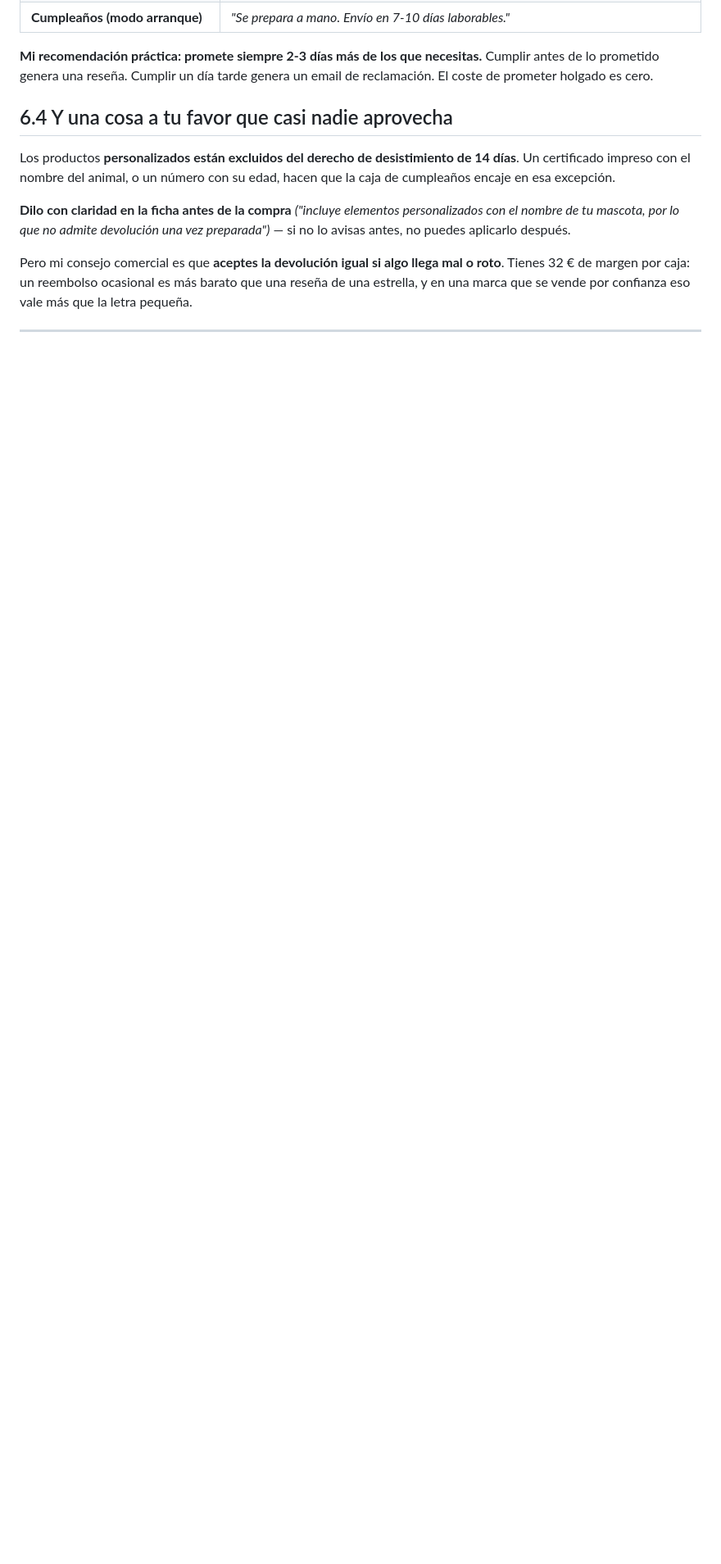
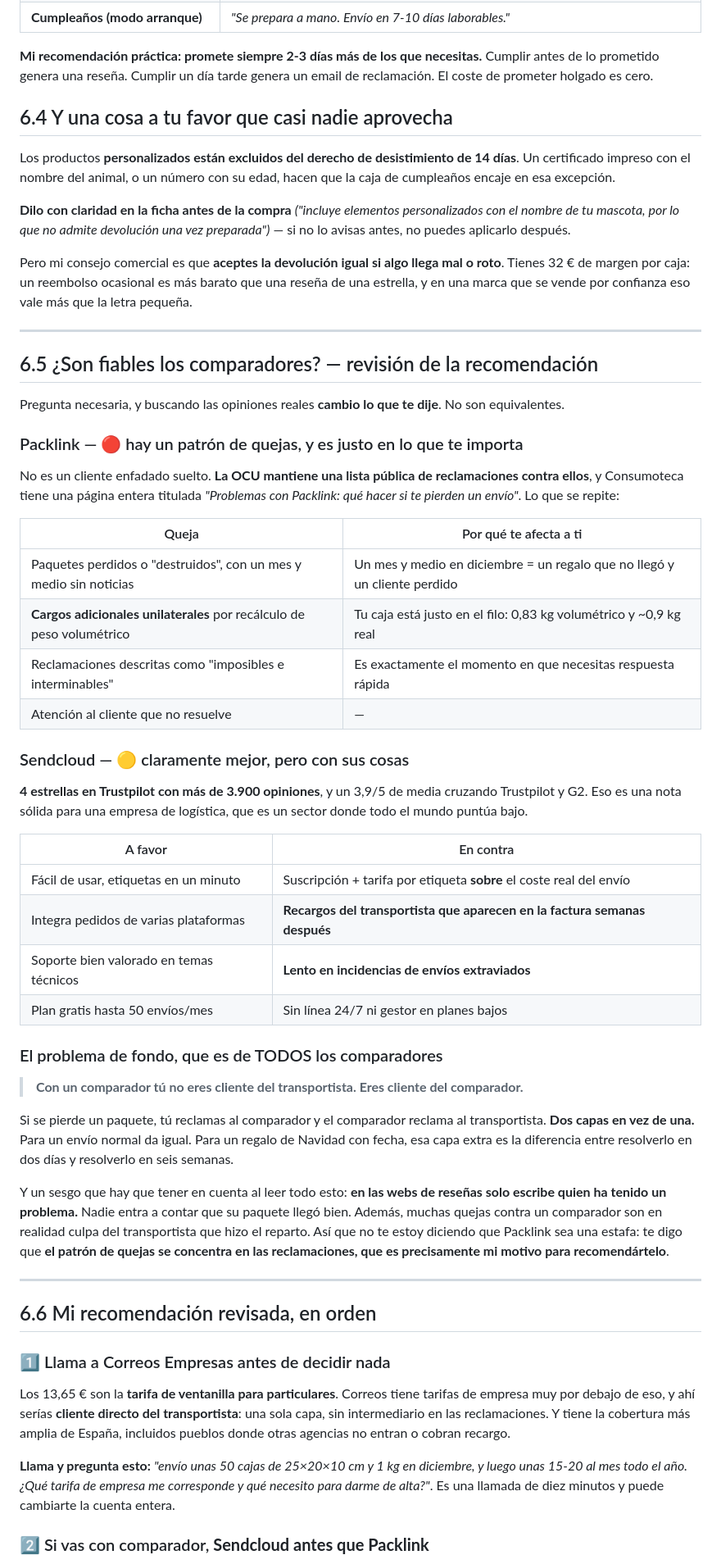
Before and after one commit to GrowthboostMKG/Tremdora-proyect, a Markdown page: docs/cajas-navidad-y-cumpleanos-tasado.md, the part around one of its changes. Shown at 82% size. GitHub-like rendering; blank space fills up the shorter version.

```diff
--- a/docs/cajas-navidad-y-cumpleanos-tasado.md
+++ b/docs/cajas-navidad-y-cumpleanos-tasado.md
@@ -444,3 +444,64 @@ en una marca que se vende por confianza eso vale más que la letra pequeña.
 
 ---
 
+## 6.5 ¿Son fiables los comparadores? — revisión de la recomendación
+
+Pregunta necesaria, y buscando las opiniones reales **cambio lo que te dije**. No son equivalentes.
+
+### Packlink — 🔴 hay un patrón de quejas, y es justo en lo que te importa
+
+No es un cliente enfadado suelto. **La OCU mantiene una lista pública de reclamaciones contra
+ellos**, y Consumoteca tiene una página entera titulada *"Problemas con Packlink: qué hacer si te
+pierden un envío"*. Lo que se repite:
+
+| Queja | Por qué te afecta a ti |
+|---|---|
+| Paquetes perdidos o "destruidos", con un mes y medio sin noticias | Un mes y medio en diciembre = un regalo que no llegó y un cliente perdido |
+| **Cargos adicionales unilaterales** por recálculo de peso volumétrico | Tu caja está justo en el filo: 0,83 kg volumétrico y ~0,9 kg real |
+| Reclamaciones descritas como "imposibles e interminables" | Es exactamente el momento en que necesitas respuesta rápida |
+| Atención al cliente que no resuelve | — |
+
+### Sendcloud — 🟡 claramente mejor, pero con sus cosas
+
+**4 estrellas en Trustpilot con más de 3.900 opiniones**, y un 3,9/5 de media cruzando Trustpilot
+y G2. Eso es una nota sólida para una empresa de logística, que es un sector donde todo el mundo
+puntúa bajo.
+
+| A favor | En contra |
+|---|---|
+| Fácil de usar, etiquetas en un minuto | Suscripción + tarifa por etiqueta **sobre** el coste real del envío |
+| Integra pedidos de varias plataformas | **Recargos del transportista que aparecen en la factura semanas después** |
+| Soporte bien valorado en temas técnicos | **Lento en incidencias de envíos extraviados** |
+| Plan gratis hasta 50 envíos/mes | Sin línea 24/7 ni gestor en planes bajos |
+
+### El problema de fondo, que es de TODOS los comparadores
+
+> **Con un comparador tú no eres cliente del transportista. Eres cliente del comparador.**
+
+Si se pierde un paquete, tú reclamas al comparador y el comparador reclama al transportista. **Dos
+capas en vez de una.** Para un envío normal da igual. Para un regalo de Navidad con fecha, esa
+capa extra es la diferencia entre resolverlo en dos días y resolverlo en seis semanas.
+
+Y un sesgo que hay que tener en cuenta al leer todo esto: **en las webs de reseñas solo escribe
+quien ha tenido un problema.** Nadie entra a contar que su paquete llegó bien. Además, muchas
+quejas contra un comparador son en realidad culpa del transportista que hizo el reparto. Así que
+no te estoy diciendo que Packlink sea una estafa: te digo que **el patrón de quejas se concentra
+en las reclamaciones, que es precisamente mi motivo para recomendártelo**.
+
+---
+
+## 6.6 Mi recomendación revisada, en orden
+
+### 1️⃣ Llama a Correos Empresas antes de decidir nada
+
+Los 13,65 € son la **tarifa de ventanilla para particulares**. Correos tiene tarifas de empresa
+muy por debajo de eso, y ahí serías **cliente directo del transportista**: una sola capa, sin
+intermediario en las reclamaciones. Y tiene la cobertura más amplia de España, incluidos pueblos
+donde otras agencias no entran o cobran recargo.
+
+**Llama y pregunta esto:** *"envío unas 50 cajas de 25×20×10 cm y 1 kg en diciembre, y luego unas
+15-20 al mes todo el año. ¿Qué tarifa de empresa me corresponde y qué necesito para darme de
+alta?"*. Es una llamada de diez minutos y puede cambiarte la cuenta entera.
+
+### 2️⃣ Si vas con comparador, **Sendcloud antes que Packlink**
+
```
Also changed, not shown: other parts of docs/cajas-navidad-y-cumpleanos-tasado.md (+54 -0 lines).
